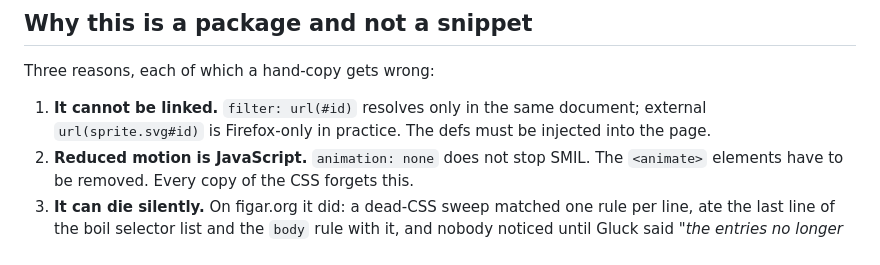
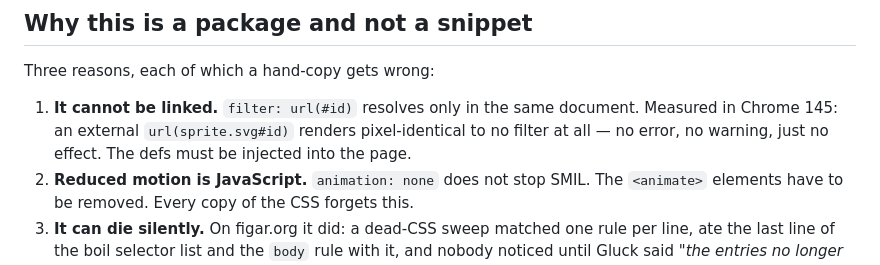
Before and after one commit to jack-work/zanni, a Markdown page: README.md, the part around the change. Rendered like a GitHub page.

```diff
--- a/README.md
+++ b/README.md
@@ -76,8 +76,9 @@ zanni-check FILE.html                                  # the guard
 Three reasons, each of which a hand-copy gets wrong:
 
 1. **It cannot be linked.** `filter: url(#id)` resolves only in the same
-   document; external `url(sprite.svg#id)` is Firefox-only in practice. The
-   defs must be injected into the page.
+   document. Measured in Chrome 145: an external `url(sprite.svg#id)` renders
+   pixel-identical to no filter at all — no error, no warning, just no effect.
+   The defs must be injected into the page.
 2. **Reduced motion is JavaScript.** `animation: none` does not stop SMIL. The
    `<animate>` elements have to be removed. Every copy of the CSS forgets this.
 3. **It can die silently.** On figar.org it did: a dead-CSS sweep matched one
```
Also changed, not shown: docs/boil.md (+19 -7 lines).
